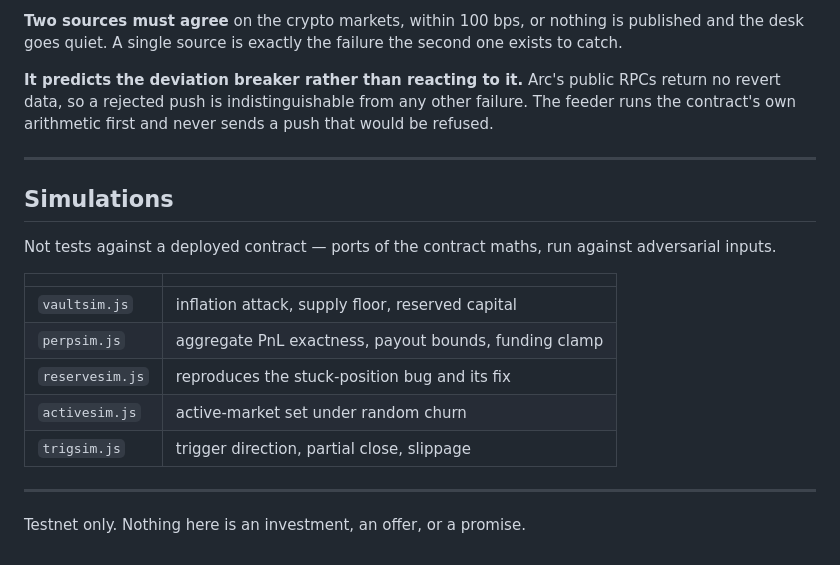
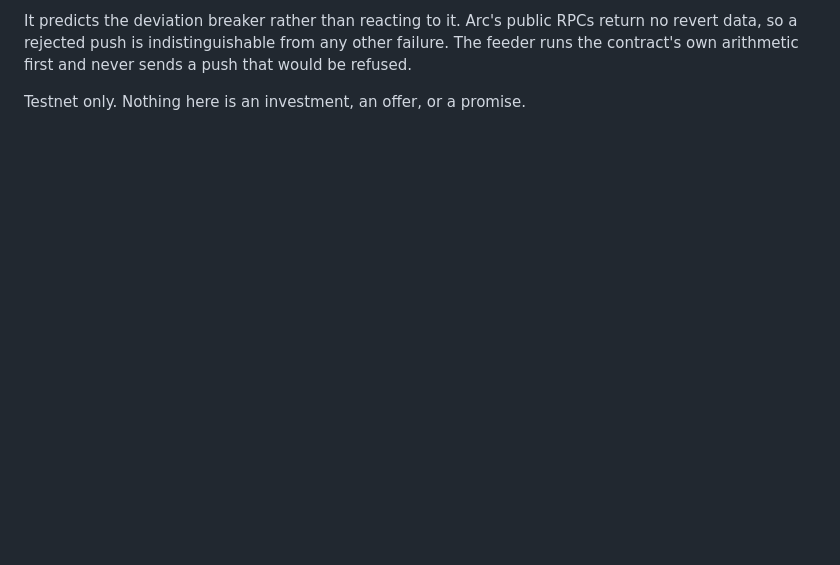
Before and after one commit to servicecoinrwb/The-Pit, a Markdown page: README.md, the part around one of its changes. Rendered like a GitHub page; blank space fills up the shorter version.

```diff
--- a/README.md
+++ b/README.md
@@ -167,28 +131,4 @@ at three in the morning.
 
-**Two sources must agree** on the crypto markets, within 100 bps, or nothing is
-published and the desk goes quiet. A single source is exactly the failure the
-second one exists to catch.
-
-**It predicts the deviation breaker rather than reacting to it.** Arc's public
-RPCs return no revert data, so a rejected push is indistinguishable from any
-other failure. The feeder runs the contract's own arithmetic first and never
-sends a push that would be refused.
-
----
-
-## Simulations
-
-Not tests against a deployed contract — ports of the contract maths, run
-against adversarial inputs.
-
-| | |
-|---|---|
-| `vaultsim.js` | inflation attack, supply floor, reserved capital |
-| `perpsim.js` | aggregate PnL exactness, payout bounds, funding clamp |
-| `reservesim.js` | reproduces the stuck-position bug and its fix |
-| `activesim.js` | active-market set under random churn |
-| `trigsim.js` | trigger direction, partial close, slippage |
-
----
+It predicts the deviation breaker rather than reacting to it. Arc's public RPCs return no revert data, so a rejected push is indistinguishable from any other failure. The feeder runs the contract's own arithmetic first and never sends a push that would be refused.
 
 Testnet only. Nothing here is an investment, an offer, or a promise.
```
Also changed, not shown: other parts of README.md (+86 -122 lines).
